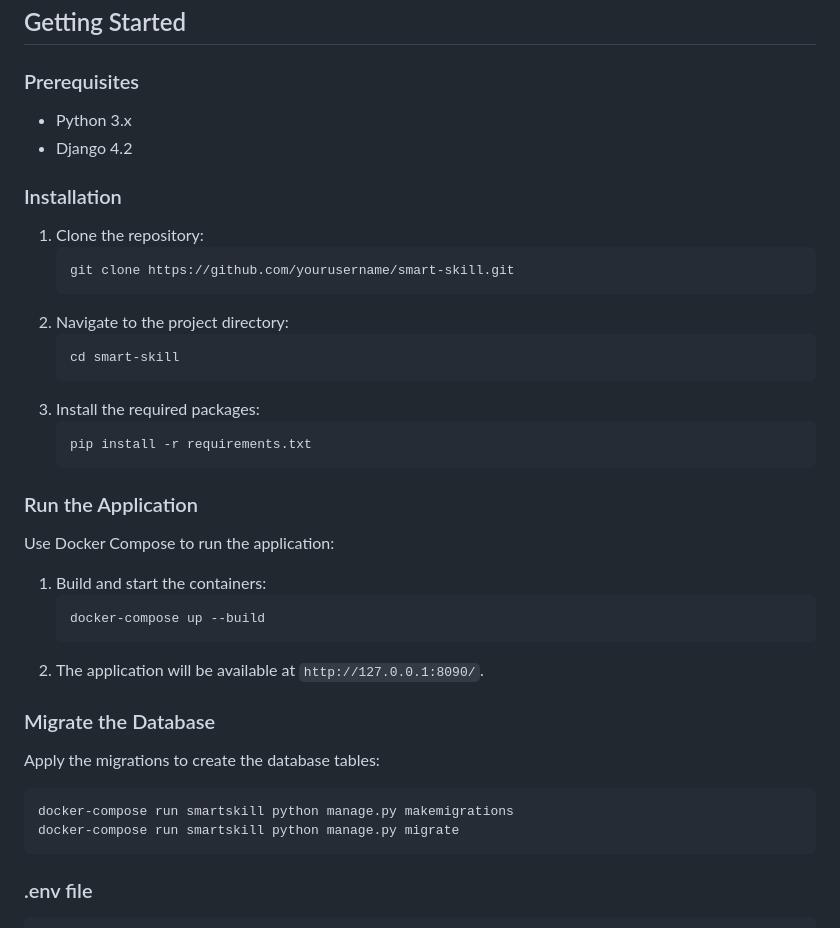
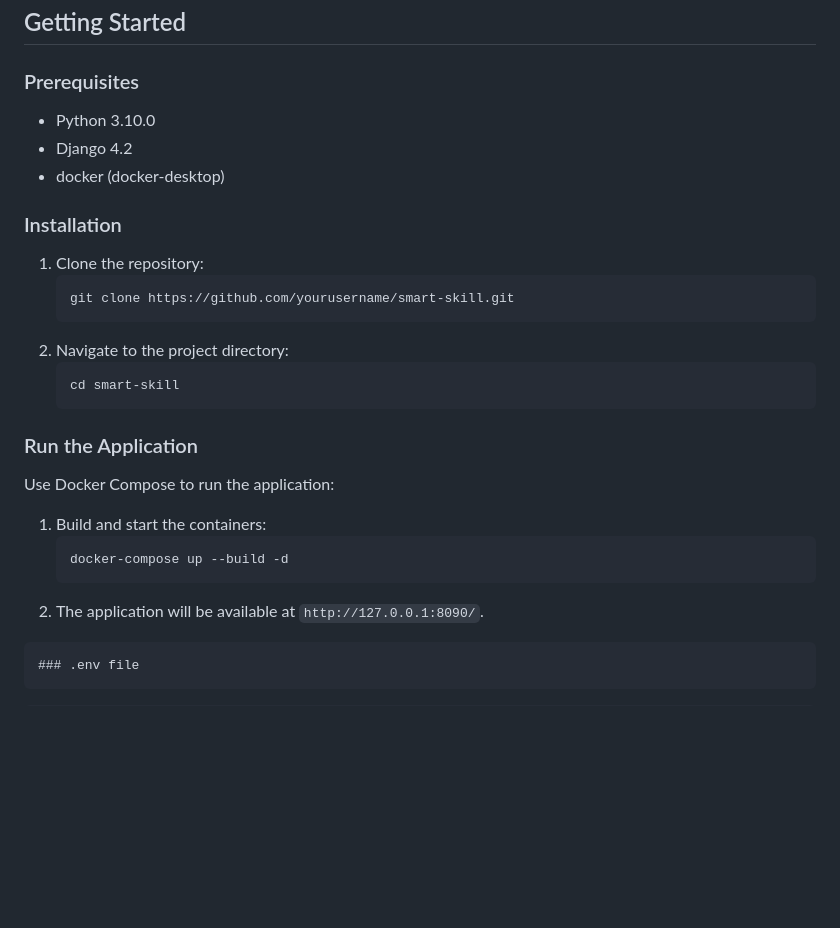
Before and after one commit to karippery/smartskill, a Markdown page: Readme.md, the part around the change. GitHub-like rendering; blank space fills up the shorter version.

````diff
--- a/Readme.md
+++ b/Readme.md
@@ -18,8 +18,9 @@ Smart-Skill is a web application designed to streamline the process of employee
 ## Getting Started
 
 ### Prerequisites
-- Python 3.x
+- Python 3.10.0
 - Django 4.2
+- docker (docker-desktop)
 
 ### Installation
 1. Clone the repository:
@@ -30,24 +31,17 @@ Smart-Skill is a web application designed to streamline the process of employee
     ```bash
     cd smart-skill
     ```
-3. Install the required packages:
-    ```bash
-    pip install -r requirements.txt
-    ```
+
 
 ### Run the Application
 Use Docker Compose to run the application:
 1. Build and start the containers:
     ```bash
-    docker-compose up --build
+    docker-compose up --build -d
     ```
 2. The application will be available at `http://127.0.0.1:8090/`.
 
-### Migrate the Database
-Apply the migrations to create the database tables:
-```bash
-docker-compose run smartskill python manage.py makemigrations
-docker-compose run smartskill python manage.py migrate
+
 ```
 ### .env file
 ```
````
